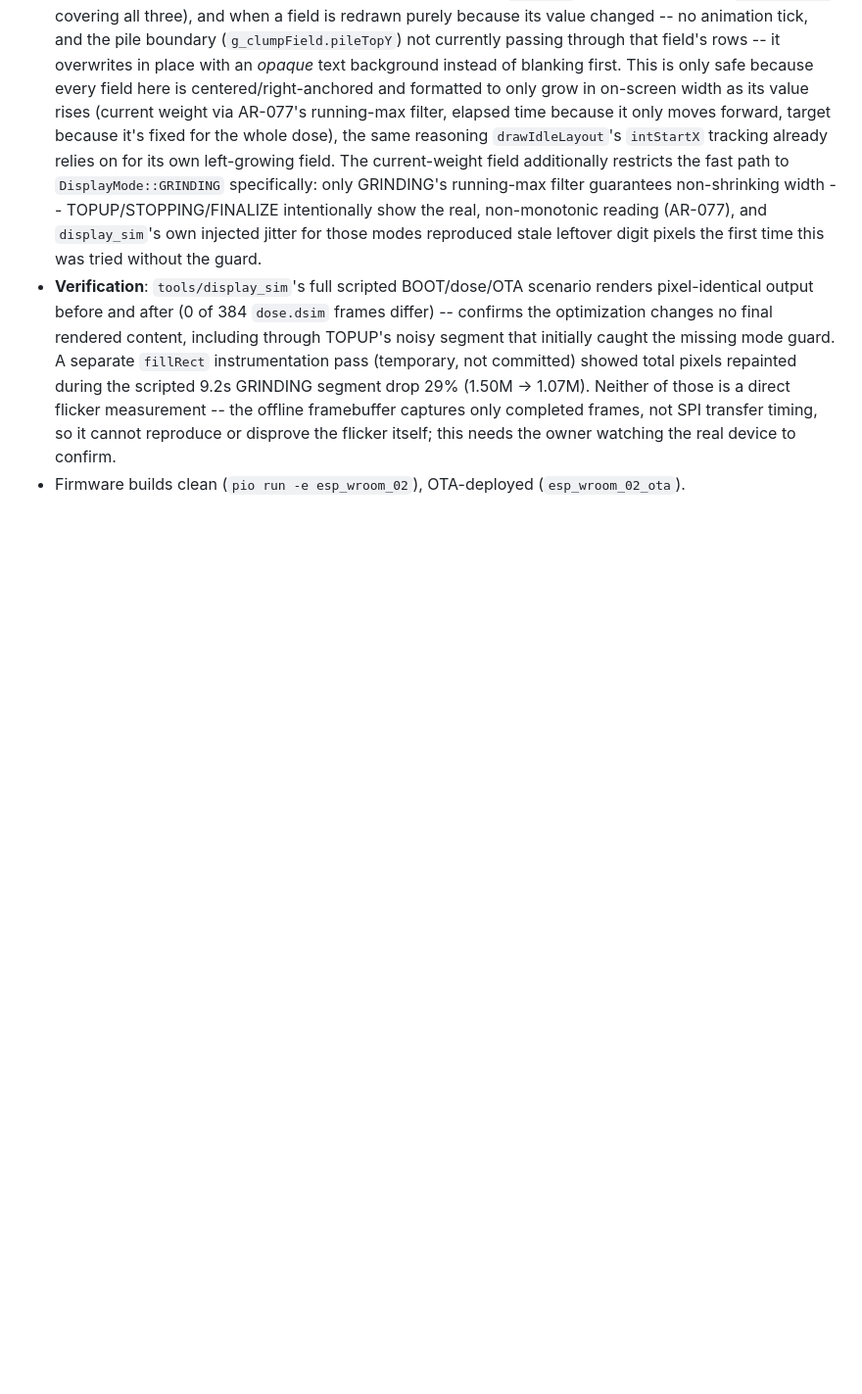
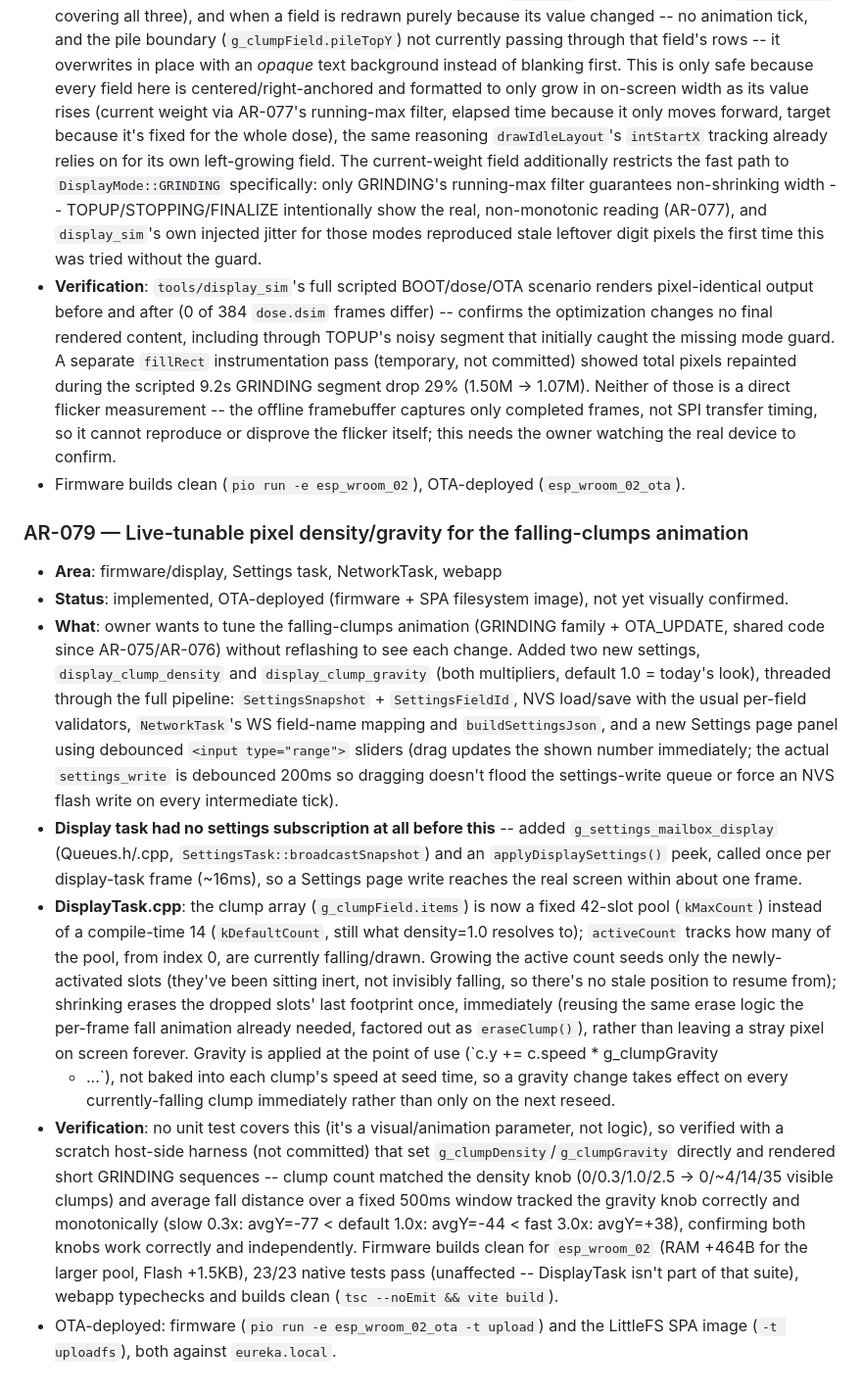
Before and after one commit to ahuber21/coffee-grinder-scale, a Markdown page: .agent/ARS.md, the part around the change. Shown at 98% size. GitHub-like rendering; blank space fills up the shorter version.

Commit message:
Log AR-079 (density/gravity settings) in ARS.md/STATUS.md
Co-Authored-By: Claude Sonnet 5 <noreply@anthropic.com>
Claude-Session: https://claude.ai/code/session_01Gmjc4m7EqHiB1TrANrMBEg

```diff
--- a/.agent/ARS.md
+++ b/.agent/ARS.md
@@ -2199,3 +2199,54 @@ Format per entry:
   needs the owner watching the real device to confirm.
 - Firmware builds clean (`pio run -e esp_wroom_02`), OTA-deployed
   (`esp_wroom_02_ota`).
+
+### AR-079 — Live-tunable pixel density/gravity for the falling-clumps animation
+
+- **Area**: firmware/display, Settings task, NetworkTask, webapp
+- **Status**: implemented, OTA-deployed (firmware + SPA filesystem image),
+  not yet visually confirmed.
+- **What**: owner wants to tune the falling-clumps animation (GRINDING
+  family + OTA_UPDATE, shared code since AR-075/AR-076) without
+  reflashing to see each change. Added two new settings,
+  `display_clump_density` and `display_clump_gravity` (both multipliers,
+  default 1.0 = today's look), threaded through the full pipeline:
+  `SettingsSnapshot` + `SettingsFieldId`, NVS load/save with the usual
+  per-field validators, `NetworkTask`'s WS field-name mapping and
+  `buildSettingsJson`, and a new Settings page panel using debounced
+  `<input type="range">` sliders (drag updates the shown number
+  immediately; the actual `settings_write` is debounced 200ms so
+  dragging doesn't flood the settings-write queue or force an NVS flash
+  write on every intermediate tick).
+- **Display task had no settings subscription at all before this** --
+  added `g_settings_mailbox_display` (Queues.h/.cpp,
+  `SettingsTask::broadcastSnapshot`) and an `applyDisplaySettings()`
+  peek, called once per display-task frame (~16ms), so a Settings page
+  write reaches the real screen within about one frame.
+- **DisplayTask.cpp**: the clump array (`g_clumpField.items`) is now a
+  fixed 42-slot pool (`kMaxCount`) instead of a compile-time 14
+  (`kDefaultCount`, still what density=1.0 resolves to); `activeCount`
+  tracks how many of the pool, from index 0, are currently
+  falling/drawn. Growing the active count seeds only the newly-activated
+  slots (they've been sitting inert, not invisibly falling, so there's
+  no stale position to resume from); shrinking erases the dropped slots'
+  last footprint once, immediately (reusing the same erase logic the
+  per-frame fall animation already needed, factored out as
+  `eraseClump()`), rather than leaving a stray pixel on screen forever.
+  Gravity is applied at the point of use (`c.y += c.speed * g_clumpGravity
+  * ...`), not baked into each clump's speed at seed time, so a gravity
+  change takes effect on every currently-falling clump immediately
+  rather than only on the next reseed.
+- **Verification**: no unit test covers this (it's a visual/animation
+  parameter, not logic), so verified with a scratch host-side harness
+  (not committed) that set `g_clumpDensity`/`g_clumpGravity` directly and
+  rendered short GRINDING sequences -- clump count matched the density
+  knob (0/0.3/1.0/2.5 -> 0/~4/14/35 visible clumps) and average fall
+  distance over a fixed 500ms window tracked the gravity knob correctly
+  and monotonically (slow 0.3x: avgY=-77 < default 1.0x: avgY=-44 < fast
+  3.0x: avgY=+38), confirming both knobs work correctly and
+  independently. Firmware builds clean for `esp_wroom_02` (RAM +464B for
+  the larger pool, Flash +1.5KB), 23/23 native tests pass (unaffected --
+  DisplayTask isn't part of that suite), webapp typechecks and builds
+  clean (`tsc --noEmit && vite build`).
+- OTA-deployed: firmware (`pio run -e esp_wroom_02_ota -t upload`) and
+  the LittleFS SPA image (`-t uploadfs`), both against `eureka.local`.
```
Also changed, not shown: .agent/STATUS.md (+15 -0 lines).
